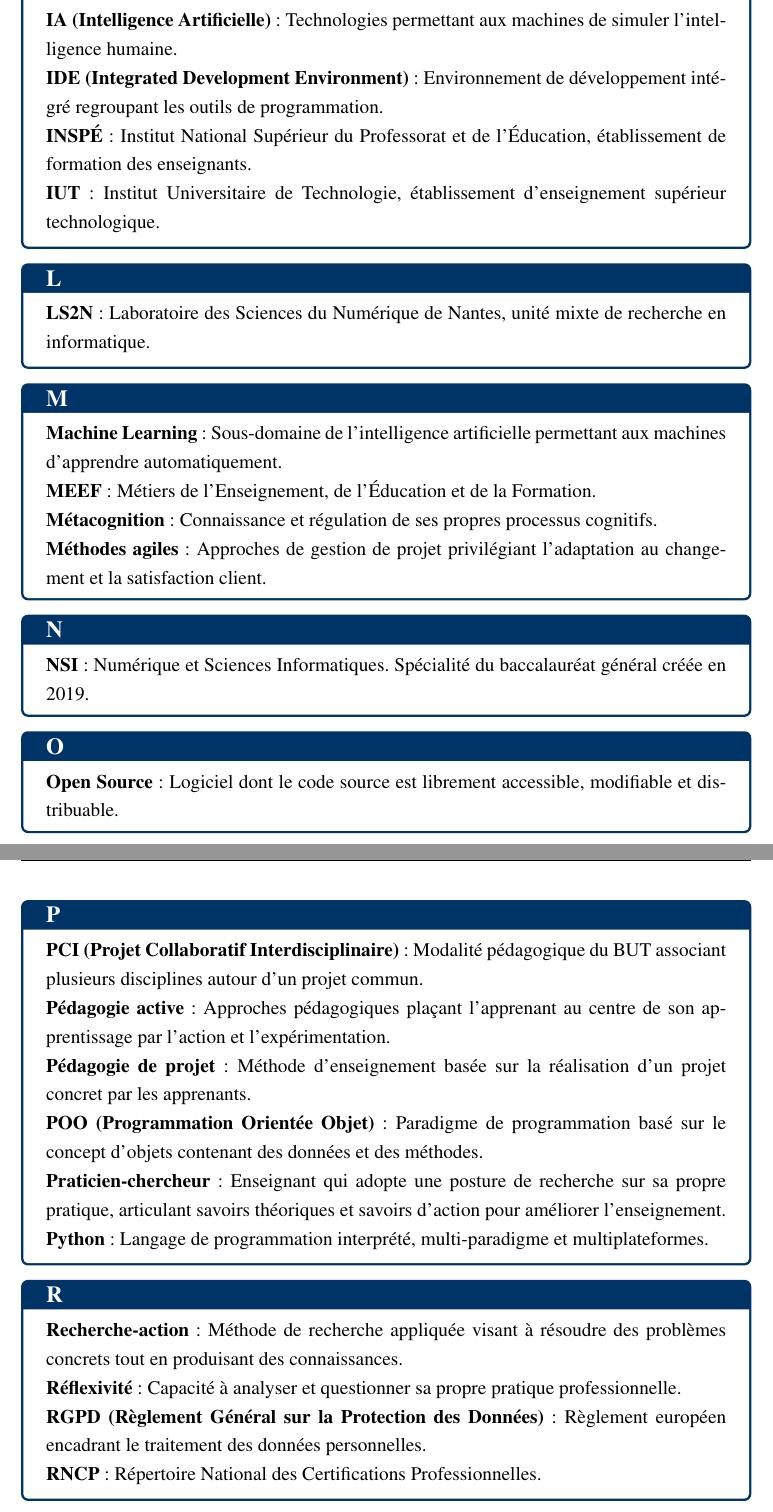
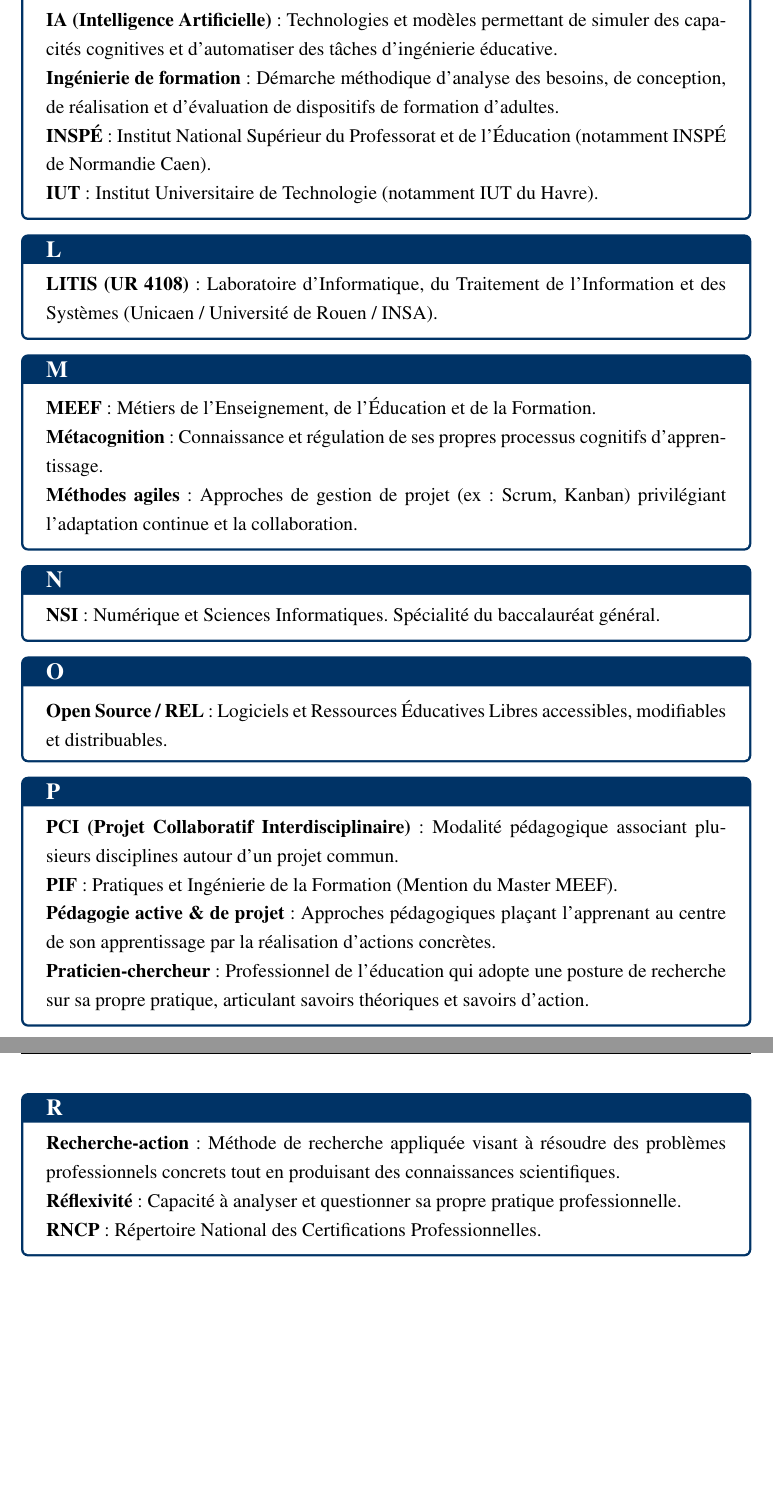
Before and after one commit to estebe2000/vae-pif, a LaTeX document (main.tex): two parts of pages 15 and 16 of 116 before the commit and two parts of pages 15 and 16 of 115 after it, joined at a grey line, cut so that both start at the same text, the shorter picture padded with empty space. Compiled offline with pdfLaTeX.

Commit message:
Mise à jour et alignement du Glossaire sur le Master MEEF PIF (FFMS Unicaen) : CIRNEF, ESO, LITIS, Andragogie, Didactique professionnelle

```diff
--- a/main.tex
+++ b/main.tex
@@ -494,57 +496,49 @@ Ce glossaire définit les termes techniques, pédagogiques et institutionnels ut
 \end{tcolorbox}
 
 \begin{tcolorbox}[colback=white,colframe=headercolor,title=\textbf{I},fonttitle=\large\bfseries]
-\textbf{IA (Intelligence Artificielle)} : Technologies permettant aux machines de simuler l'intelligence humaine.
+\textbf{IA (Intelligence Artificielle)} : Technologies et modèles permettant de simuler des capacités cognitives et d'automatiser des tâches d'ingénierie éducative.
 
-\textbf{IDE (Integrated Development Environment)} : Environnement de développement intégré regroupant les outils de programmation.
+\textbf{Ingénierie de formation} : Démarche méthodique d'analyse des besoins, de conception, de réalisation et d'évaluation de dispositifs de formation d'adultes.
 
-\textbf{INSPÉ} : Institut National Supérieur du Professorat et de l'Éducation, établissement de formation des enseignants.
+\textbf{INSPÉ} : Institut National Supérieur du Professorat et de l'Éducation (notamment INSPÉ de Normandie Caen).
 
-\textbf{IUT} : Institut Universitaire de Technologie, établissement d'enseignement supérieur technologique.
+\textbf{IUT} : Institut Universitaire de Technologie (notamment IUT du Havre).
 \end{tcolorbox}
 
 \begin{tcolorbox}[colback=white,colframe=headercolor,title=\textbf{L},fonttitle=\large\bfseries]
-\textbf{LS2N} : Laboratoire des Sciences du Numérique de Nantes, unité mixte de recherche en informatique.
+\textbf{LITIS (UR 4108)} : Laboratoire d'Informatique, du Traitement de l'Information et des Systèmes (Unicaen / Université de Rouen / INSA).
 \end{tcolorbox}
 
 \begin{tcolorbox}[colback=white,colframe=headercolor,title=\textbf{M},fonttitle=\large\bfseries]
-\textbf{Machine Learning} : Sous-domaine de l'intelligence artificielle permettant aux machines d'apprendre automatiquement.
-
 \textbf{MEEF} : Métiers de l'Enseignement, de l'Éducation et de la Formation.
 
-\textbf{Métacognition} : Connaissance et régulation de ses propres processus cognitifs.
+\textbf{Métacognition} : Connaissance et régulation de ses propres processus cognitifs d'apprentissage.
 
-\textbf{Méthodes agiles} : Approches de gestion de projet privilégiant l'adaptation au changement et la satisfaction client.
+\textbf{Méthodes agiles} : Approches de gestion de projet (ex: Scrum, Kanban) privilégiant l'adaptation continue et la collaboration.
 \end{tcolorbox}
 
 \begin{tcolorbox}[colback=white,colframe=headercolor,title=\textbf{N},fonttitle=\large\bfseries]
-\textbf{NSI} : Numérique et Sciences Informatiques. Spécialité du baccalauréat général créée en 2019.
+\textbf{NSI} : Numérique et Sciences Informatiques. Spécialité du baccalauréat général.
 \end{tcolorbox}
 
 \begin{tcolorbox}[colback=white,colframe=headercolor,title=\textbf{O},fonttitle=\large\bfseries]
-\textbf{Open Source} : Logiciel dont le code source est librement accessible, modifiable et distribuable.
+\textbf{Open Source / REL} : Logiciels et Ressources Éducatives Libres accessibles, modifiables et distribuables.
 \end{tcolorbox}
 
 \begin{tcolorbox}[colback=white,colframe=headercolor,title=\textbf{P},fonttitle=\large\bfseries]
-\textbf{PCI (Projet Collaboratif Interdisciplinaire)} : Modalité pédagogique du BUT associant plusieurs disciplines autour d'un projet commun.
+\textbf{PCI (Projet Collaboratif Interdisciplinaire)} : Modalité pédagogique associant plusieurs disciplines autour d'un projet commun.
 
-\textbf{Pédagogie active} : Approches pédagogiques plaçant l'apprenant au centre de son apprentissage par l'action et l'expérimentation.
+\textbf{PIF} : Pratiques et Ingénierie de la Formation (Mention du Master MEEF).
 
-\textbf{Pédagogie de projet} : Méthode d'enseignement basée sur la réalisation d'un projet concret par les apprenants.
+\textbf{Pédagogie active \& de projet} : Approches pédagogiques plaçant l'apprenant au centre de son apprentissage par la réalisation d'actions concrètes.
 
-\textbf{POO (Programmation Orientée Objet)} : Paradigme de programmation basé sur le concept d'objets contenant des données et des méthodes.
-
-\textbf{Praticien-chercheur} : Enseignant qui adopte une posture de recherche sur sa propre pratique, articulant savoirs théoriques et savoirs d'action pour améliorer l'enseignement.
-
-\textbf{Python} : Langage de programmation interprété, multi-paradigme et multiplateformes.
+\textbf{Praticien-chercheur} : Professionnel de l'éducation qui adopte une posture de recherche sur sa propre pratique, articulant savoirs théoriques et savoirs d'action.
 \end{tcolorbox}
 
 \begin{tcolorbox}[colback=white,colframe=headercolor,title=\textbf{R},fonttitle=\large\bfseries]
-\textbf{Recherche-action} : Méthode de recherche appliquée visant à résoudre des problèmes concrets tout en produisant des connaissances.
+\textbf{Recherche-action} : Méthode de recherche appliquée visant à résoudre des problèmes professionnels concrets tout en produisant des connaissances scientifiques.
 
 \textbf{Réflexivité} : Capacité à analyser et questionner sa propre pratique professionnelle.
-
-\textbf{RGPD (Règlement Général sur la Protection des Données)} : Règlement européen encadrant le traitement des données personnelles.
 
 \textbf{RNCP} : Répertoire National des Certifications Professionnelles.
 \end{tcolorbox}
```
Also changed, not shown: main.tex (44 more changed lines), 21 other files.
